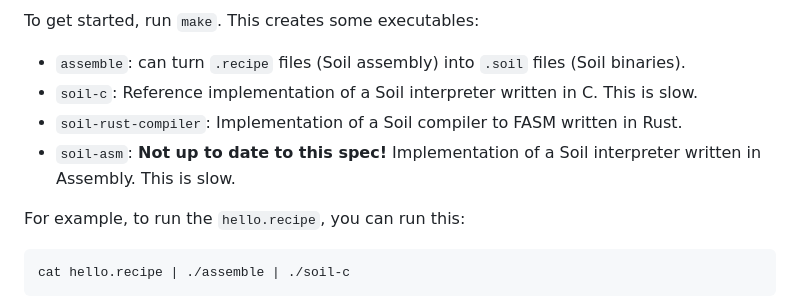
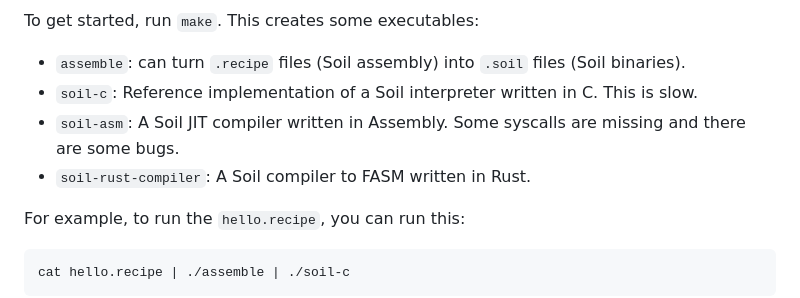
Before and after one commit to MarcelGarus/soil, a Markdown page: README.md, the part around the change. Rendered like a GitHub page.

```diff
--- a/README.md
+++ b/README.md
@@ -9,8 +9,8 @@ This creates some executables:
 
 - `assemble`: can turn `.recipe` files (Soil assembly) into `.soil` files (Soil binaries).
 - `soil-c`: Reference implementation of a Soil interpreter written in C. This is slow.
-- `soil-rust-compiler`: Implementation of a Soil compiler to FASM written in Rust.
-- `soil-asm`: **Not up to date to this spec!** Implementation of a Soil interpreter written in Assembly. This is slow.
+- `soil-asm`: A Soil JIT compiler written in Assembly. Some syscalls are missing and there are some bugs.
+- `soil-rust-compiler`: A Soil compiler to FASM written in Rust.
 
 For example, to run the `hello.recipe`, you can run this:
 
```
